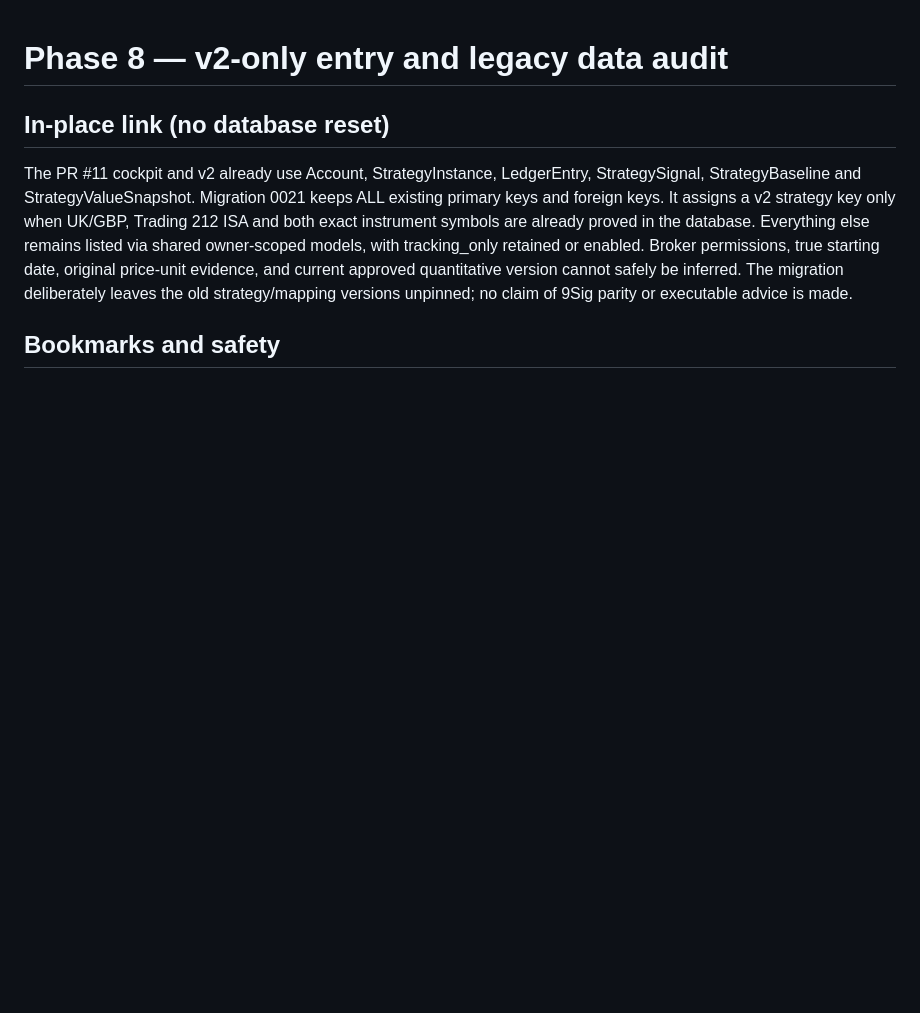
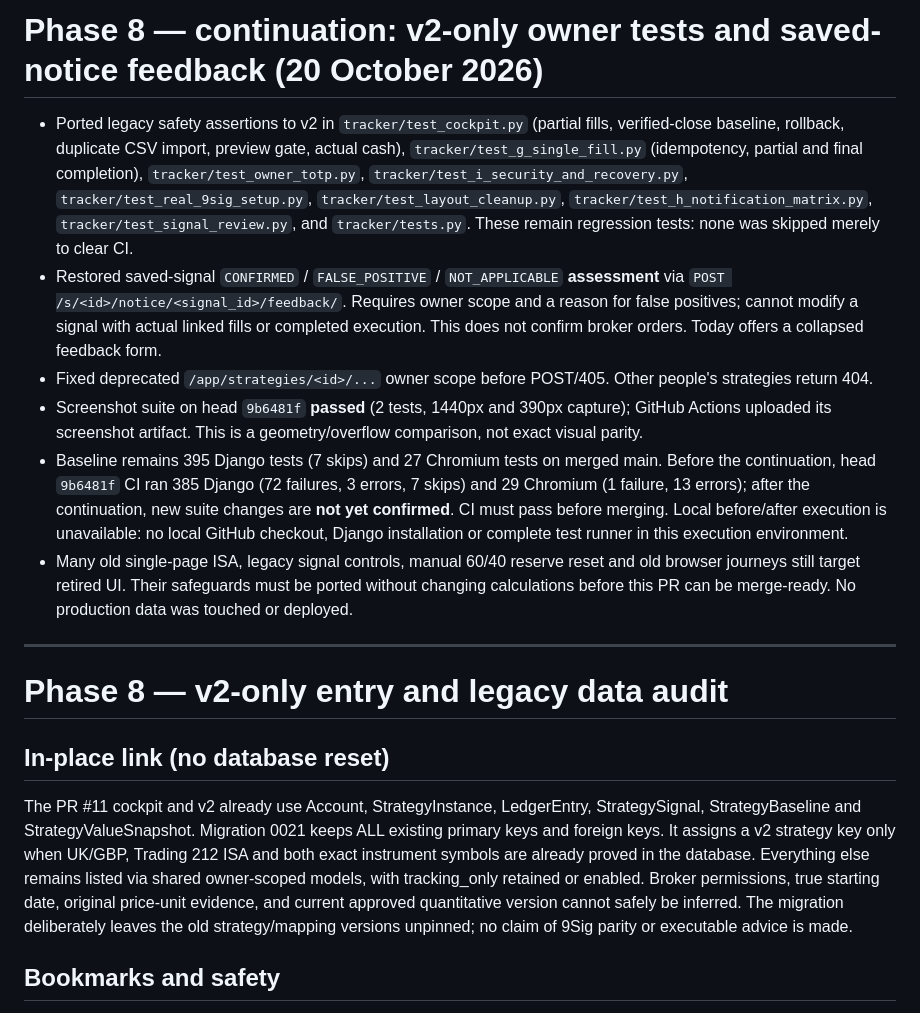
Before and after one commit to Ricas13/wealtharr_v2, a Markdown page: docs/PHASE8_V2_ONLY.md, the part around the change. GitHub-like rendering; blank space fills up the shorter version.

Commit message:
Phase 8: record v2 test-port progress, owner feedback, screenshot proof and remaining CI gate

```diff
--- a/docs/PHASE8_V2_ONLY.md
+++ b/docs/PHASE8_V2_ONLY.md
@@ -1,3 +1,14 @@
+# Phase 8 — continuation: v2-only owner tests and saved-notice feedback (20 October 2026)
+
+- Ported legacy safety assertions to v2 in `tracker/test_cockpit.py` (partial fills, verified-close baseline, rollback, duplicate CSV import, preview gate, actual cash), `tracker/test_g_single_fill.py` (idempotency, partial and final completion), `tracker/test_owner_totp.py`, `tracker/test_i_security_and_recovery.py`, `tracker/test_real_9sig_setup.py`, `tracker/test_layout_cleanup.py`, `tracker/test_h_notification_matrix.py`, `tracker/test_signal_review.py`, and `tracker/tests.py`. These remain regression tests: none was skipped merely to clear CI.
+- Restored saved-signal `CONFIRMED` / `FALSE_POSITIVE` / `NOT_APPLICABLE` **assessment** via `POST /s/<id>/notice/<signal_id>/feedback/`. Requires owner scope and a reason for false positives; cannot modify a signal with actual linked fills or completed execution. This does not confirm broker orders. Today offers a collapsed feedback form.
+- Fixed deprecated `/app/strategies/<id>/...` owner scope before POST/405. Other people's strategies return 404.
+- Screenshot suite on head `9b6481f` **passed** (2 tests, 1440px and 390px capture); GitHub Actions uploaded its screenshot artifact. This is a geometry/overflow comparison, not exact visual parity.
+- Baseline remains 395 Django tests (7 skips) and 27 Chromium tests on merged main. Before the continuation, head `9b6481f` CI ran 385 Django (72 failures, 3 errors, 7 skips) and 29 Chromium (1 failure, 13 errors); after the continuation, new suite changes are **not yet confirmed**. CI must pass before merging. Local before/after execution is unavailable: no local GitHub checkout, Django installation or complete test runner in this execution environment.
+- Many old single-page ISA, legacy signal controls, manual 60/40 reserve reset and old browser journeys still target retired UI. Their safeguards must be ported without changing calculations before this PR can be merge-ready. No production data was touched or deployed.
+
+---
+
 # Phase 8 — v2-only entry and legacy data audit
 
 ## In-place link (no database reset)
```
